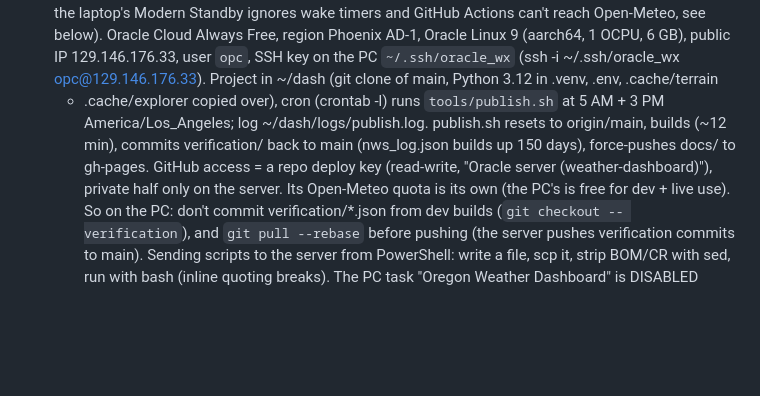
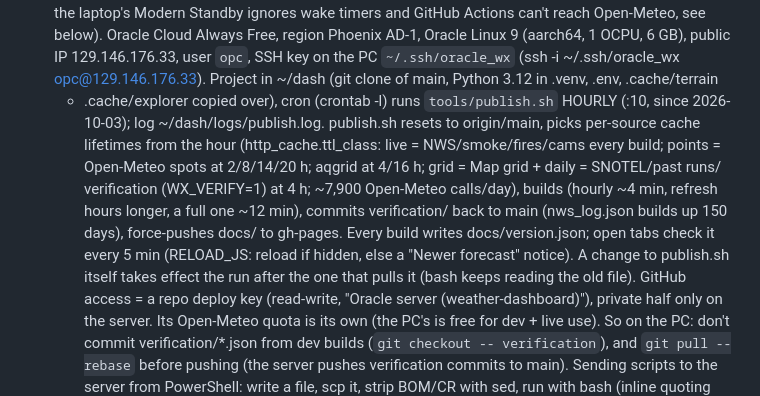
Before and after one commit to aaronmaddenjk/oregon-weather-dashboard, a Markdown page: CLAUDE.md, the part around the change. Rendered like a GitHub page; blank space fills up the shorter version.

Commit message:
Notes: hourly server builds

```diff
--- a/CLAUDE.md
+++ b/CLAUDE.md
@@ -21,9 +21,15 @@ and asks for features in plain language. See README.md for data sources and dev
   Oracle Cloud Always Free, region Phoenix AD-1, Oracle Linux 9 (aarch64, 1 OCPU, 6 GB), public IP
   129.146.176.33, user `opc`, SSH key on the PC `~/.ssh/oracle_wx` (ssh -i ~/.ssh/oracle_wx
   opc@129.146.176.33). Project in ~/dash (git clone of main, Python 3.12 in .venv, .env, .cache/terrain
-  + .cache/explorer copied over), cron (crontab -l) runs `tools/publish.sh` at 5 AM + 3 PM
-  America/Los_Angeles; log ~/dash/logs/publish.log. publish.sh resets to origin/main, builds (~12 min),
-  commits verification/ back to main (nws_log.json builds up 150 days), force-pushes docs/ to gh-pages.
+  + .cache/explorer copied over), cron (crontab -l) runs `tools/publish.sh` HOURLY (:10, since
+  2026-10-03); log ~/dash/logs/publish.log. publish.sh resets to origin/main, picks per-source cache
+  lifetimes from the hour (http_cache.ttl_class: live = NWS/smoke/fires/cams every build; points =
+  Open-Meteo spots at 2/8/14/20 h; aqgrid at 4/16 h; grid = Map grid + daily = SNOTEL/past runs/
+  verification (WX_VERIFY=1) at 4 h; ~7,900 Open-Meteo calls/day), builds (hourly ~4 min, refresh
+  hours longer, a full one ~12 min), commits verification/ back to main (nws_log.json builds up 150
+  days), force-pushes docs/ to gh-pages. Every build writes docs/version.json; open tabs check it every
+  5 min (RELOAD_JS: reload if hidden, else a "Newer forecast" notice). A change to publish.sh itself
+  takes effect the run after the one that pulls it (bash keeps reading the old file).
   GitHub access = a repo deploy key (read-write, "Oracle server (weather-dashboard)"), private half
   only on the server. Its Open-Meteo quota is its own (the PC's is free for dev + live use).
   So on the PC: don't commit verification/*.json from dev builds (`git checkout -- verification`), and
```
